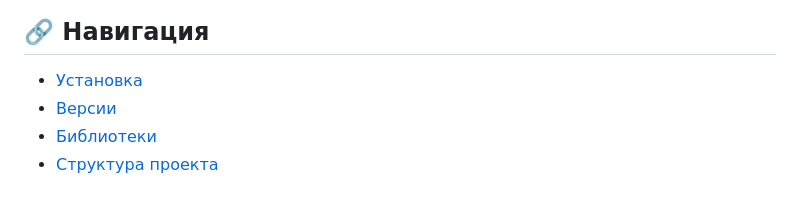
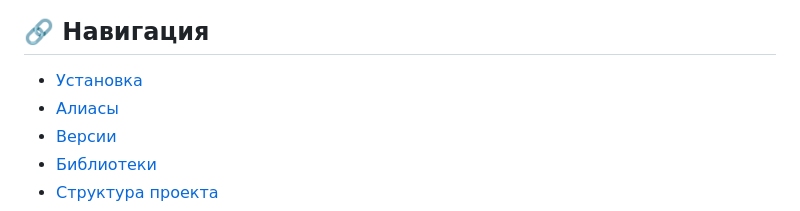
Before and after one commit to svm2001/vr-logistic, a Markdown page: README.md, the part around the change. Rendered like a GitHub page.

```diff
--- a/README.md
+++ b/README.md
@@ -5,6 +5,7 @@
 ## 🔗 Навигация
 
 - [Установка](#-установка)
+- [Алиасы](#-алиасы)
 - [Версии](#-версии)
 - [Библиотеки](#-библиотеки)
 - [Структура проекта](#-структура-проекта)
```
